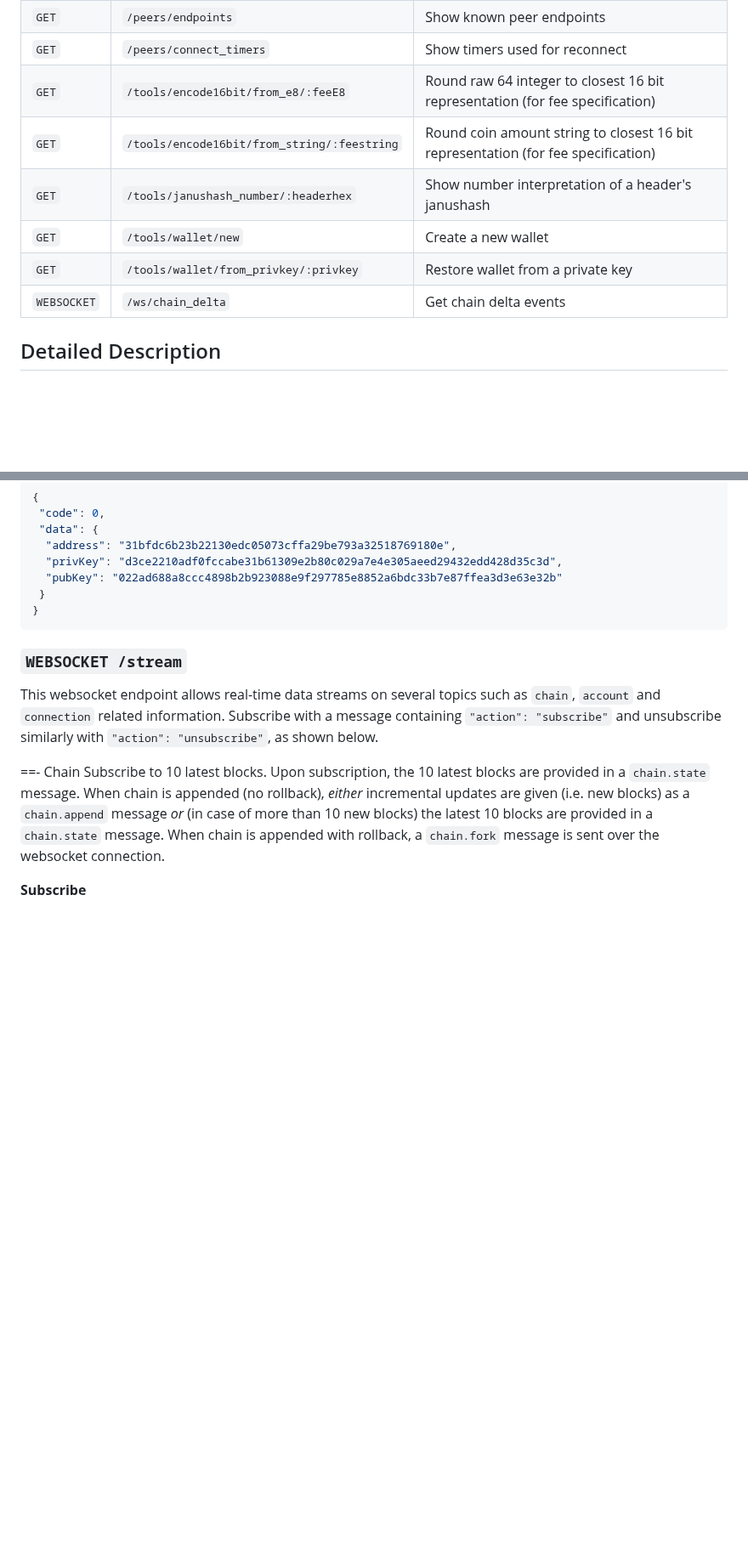
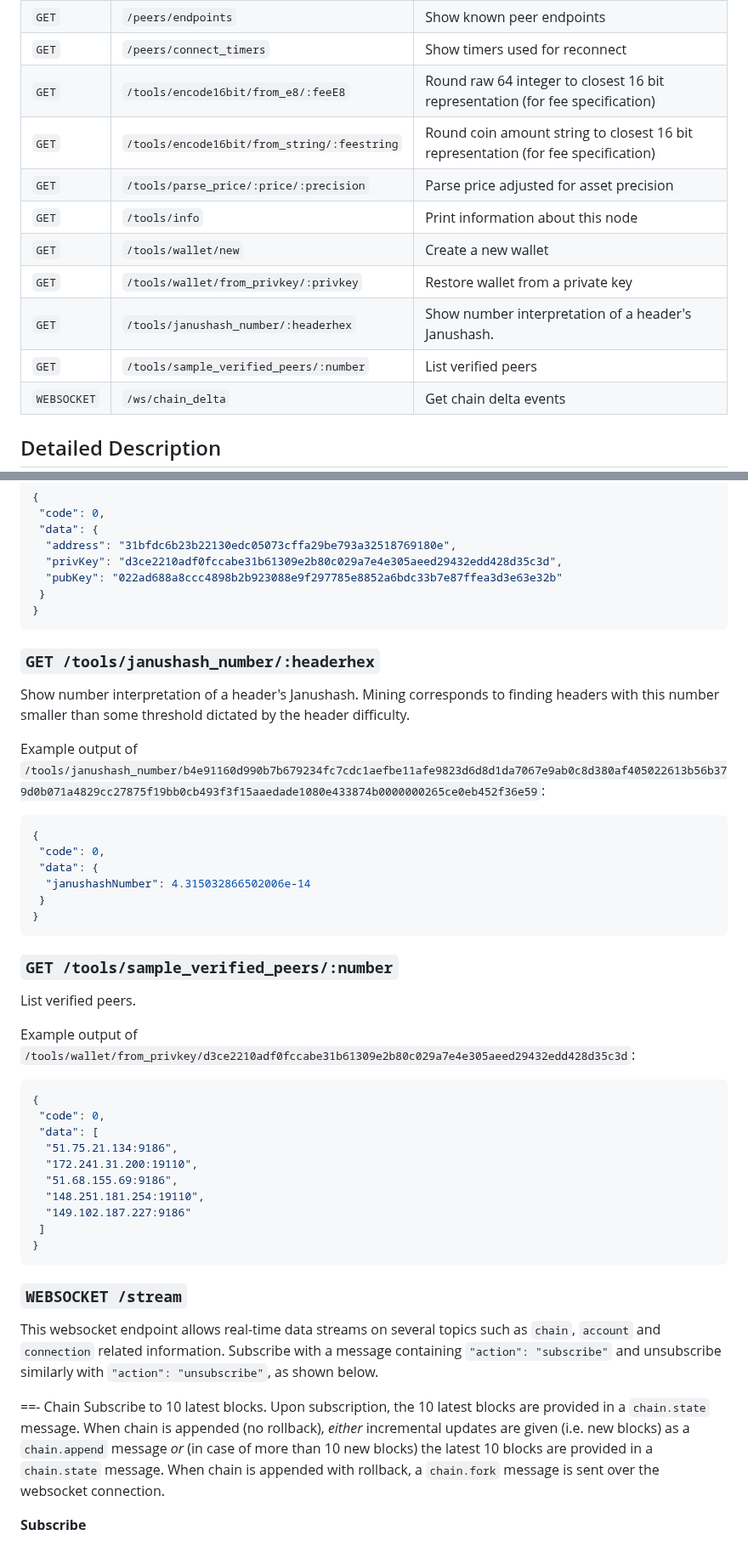
Before and after one commit to warthog-network/docs, a Markdown page: Developers/API.md, 2 parts joined by grey strips. Shown at 85% size. Rendered like a GitHub page; blank space fills up the shorter version.

````diff
--- a/Developers/API.md
+++ b/Developers/API.md
@@ -58,11 +58,14 @@ METHOD| PATH | DESCRIPTION
 `GET`   |`/peers/connected`| Show info of connected peers
 `GET`   |`/peers/endpoints`| Show known peer endpoints
 `GET`   |`/peers/connect_timers`| Show timers used for reconnect
-`GET`  |`/tools/encode16bit/from_e8/:feeE8`| Round raw 64 integer to closest 16 bit representation (for fee specification)
+`GET`   |`/tools/encode16bit/from_e8/:feeE8`| Round raw 64 integer to closest 16 bit representation (for fee specification)
 `GET`   |`/tools/encode16bit/from_string/:feestring`| Round coin amount string to closest 16 bit representation (for fee specification)
-`GET`    | `/tools/janushash_number/:headerhex`| Show number interpretation of a header's janushash
-`GET`   |`/tools/wallet/new`| Create a new wallet
-`GET`    | `/tools/wallet/from_privkey/:privkey`| Restore wallet from a private key
+`GET`   | `/tools/parse_price/:price/:precision` | Parse price adjusted for asset precision
+`GET`   | `/tools/info` | Print information about this node
+`GET`   | `/tools/wallet/new`| Create a new wallet
+`GET`   | `/tools/wallet/from_privkey/:privkey`| Restore wallet from a private key
+`GET`   | `/tools/janushash_number/:headerhex`| Show number interpretation of a header's Janushash.
+`GET`   | `/tools/sample_verified_peers/:number`| List verified peers
 `WEBSOCKET`   |`/ws/chain_delta`| Get chain delta events
 
 ## Detailed Description
@@ -541,6 +592,38 @@ Example output of `/tools/wallet/from_privkey/d3ce2210adf0fccabe31b61309e2b80c02
  }
 }
 ```
+
+### `GET /tools/janushash_number/:headerhex`
+Show number interpretation of a header's Janushash. Mining corresponds to finding headers with this number smaller than some threshold dictated by the header difficulty.
+
+Example output of `/tools/janushash_number/b4e91160d990b7b679234fc7cdc1aefbe11afe9823d6d8d1da7067e9ab0c8d380af405022613b56b379d0b071a4829cc27875f19bb0cb493f3f15aaedade1080e433874b0000000265ce0eb452f36e59`:
+
+```json
+{
+ "code": 0,
+ "data": {
+  "janushashNumber": 4.315032866502006e-14
+ }
+}
+```
+### `GET /tools/sample_verified_peers/:number`
+List verified peers.
+
+Example output of `/tools/wallet/from_privkey/d3ce2210adf0fccabe31b61309e2b80c029a7e4e305aeed29432edd428d35c3d`:
+
+```json
+{
+ "code": 0,
+ "data": [
+  "51.75.21.134:9186",
+  "172.241.31.200:19110",
+  "51.68.155.69:9186",
+  "148.251.181.254:19110",
+  "149.102.187.227:9186"
+ ]
+}
+```
+
 
 ### `WEBSOCKET /stream`
 This websocket endpoint allows real-time data streams on several topics such as `chain`, `account` and `connection` related information. Subscribe with a message containing `"action": "subscribe"` and unsubscribe similarly with `"action": "unsubscribe"`, as shown below.
````
Also changed, not shown: other parts of Developers/API.md (+55 -7 lines).
